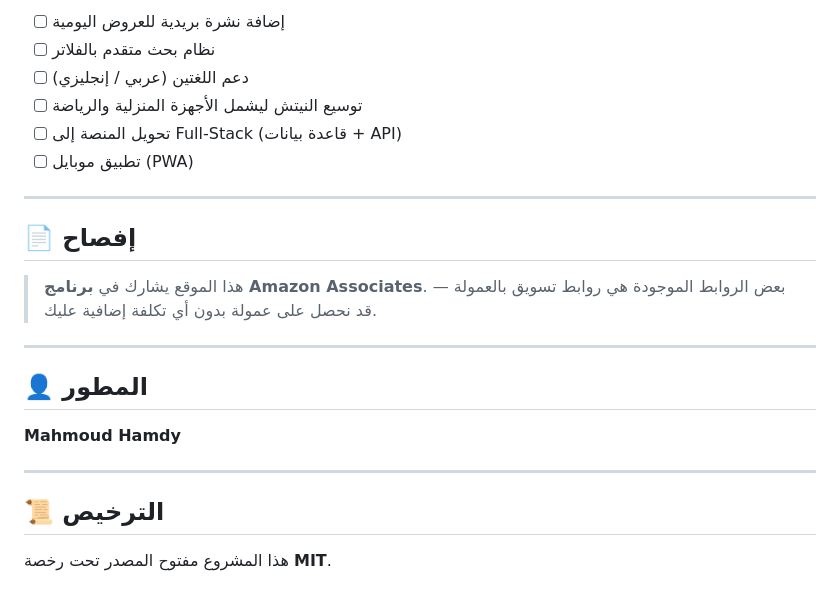
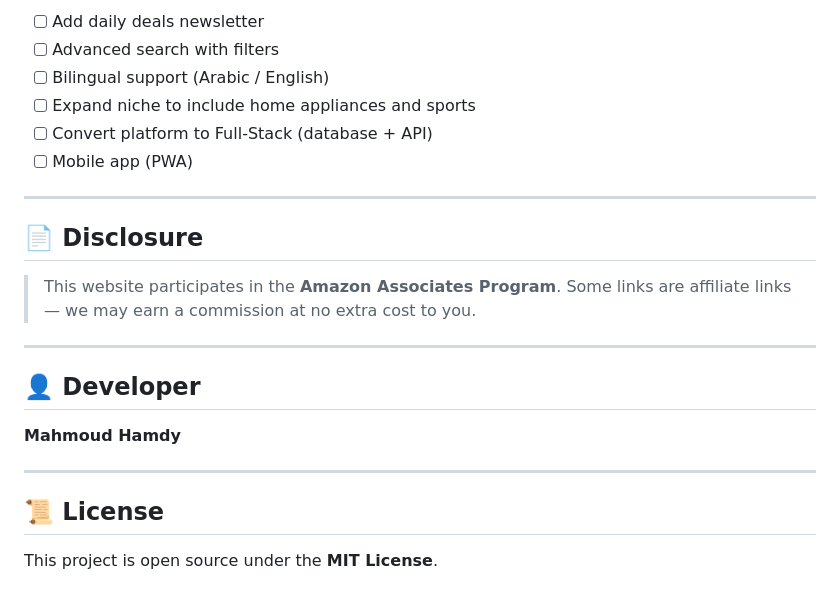
Before and after one commit to mh1522489-ops/Yallabuy-, a Markdown page: README.md, the part around one of its changes. Drawn GitHub-style.

```diff
--- a/README.md
+++ b/README.md
@@ -89,26 +89,26 @@ Yallabuy/
 
-- [ ] إضافة نشرة بريدية للعروض اليومية
-- [ ] نظام بحث متقدم بالفلاتر
-- [ ] دعم اللغتين (عربي / إنجليزي)
-- [ ] توسيع النيتش ليشمل الأجهزة المنزلية والرياضة
-- [ ] تحويل المنصة إلى Full-Stack (قاعدة بيانات + API)
-- [ ] تطبيق موبايل (PWA)
+- [ ] Add daily deals newsletter
+- [ ] Advanced search with filters
+- [ ] Bilingual support (Arabic / English)
+- [ ] Expand niche to include home appliances and sports
+- [ ] Convert platform to Full-Stack (database + API)
+- [ ] Mobile app (PWA)
 
 ---
 
-## 📄 إفصاح
+## 📄 Disclosure
 
-> هذا الموقع يشارك في **برنامج Amazon Associates**.
-> بعض الروابط الموجودة هي روابط تسويق بالعمولة — قد نحصل على عمولة بدون أي تكلفة إضافية عليك.
+> This website participates in the **Amazon Associates Program**.
+> Some links are affiliate links — we may earn a commission at no extra cost to you.
 
 ---
 
-## 👤 المطور
+## 👤 Developer
 
 **Mahmoud Hamdy**
 
 ---
 
-## 📜 الترخيص
+## 📜 License
 
-هذا المشروع مفتوح المصدر تحت رخصة **MIT**.
+This project is open source under the **MIT License**.
```
Also changed, not shown: other parts of README.md (+33 -33 lines).
